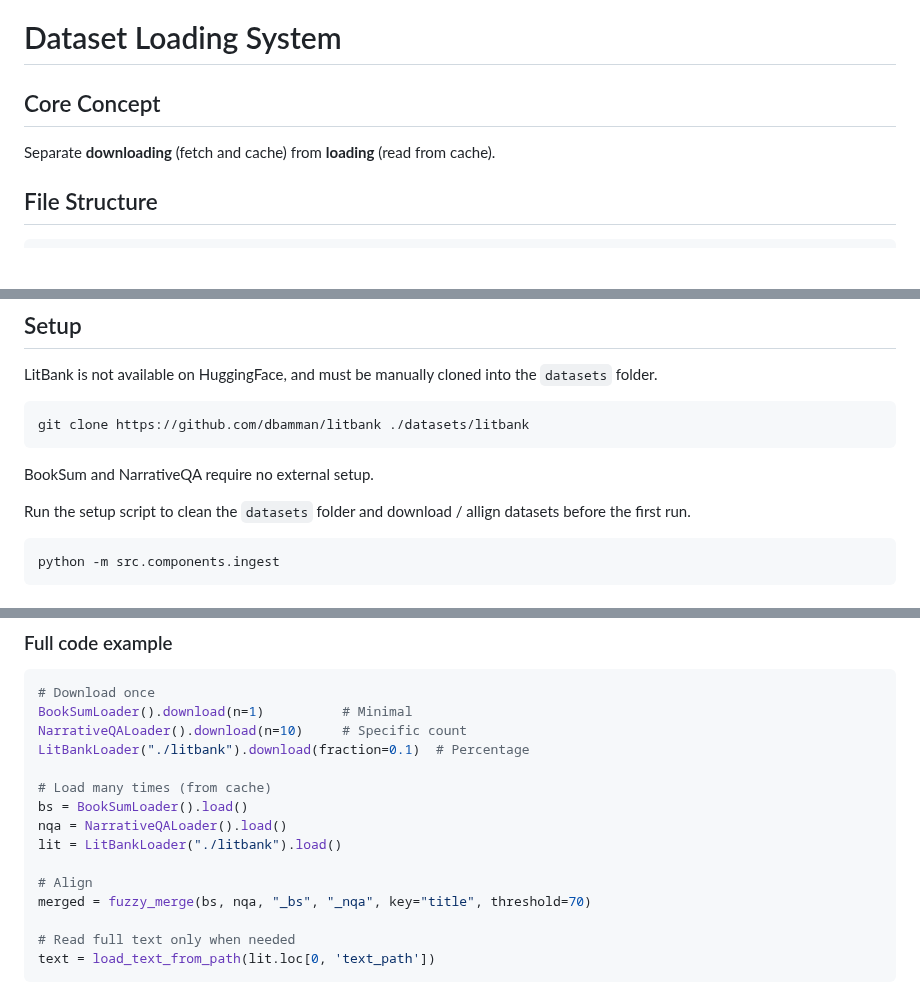
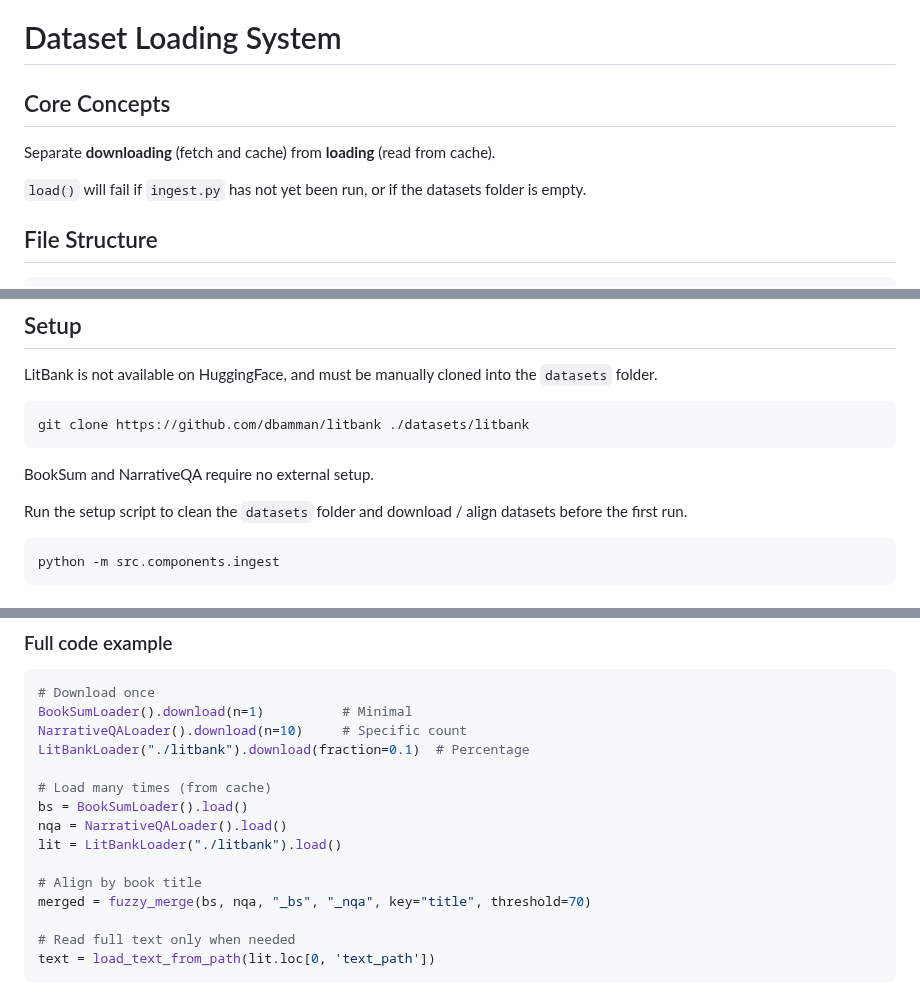
Before and after one commit to c0nap/dsci-capstone, a Markdown page: docs/ingest_datasets.md, 3 parts joined by grey strips. Rendered like a GitHub page; blank space fills up the shorter version.

````diff
--- a/docs/ingest_datasets.md
+++ b/docs/ingest_datasets.md
@@ -1,7 +1,10 @@
 # Dataset Loading System
 
-## Core Concept
+## Core Concepts
+
 Separate **downloading** (fetch and cache) from **loading** (read from cache).
+
+`load()` will fail if `ingest.py` has not yet been run, or if the datasets folder is empty.
 
 
 ## File Structure
@@ -102,7 +117,7 @@ git clone https://github.com/dbamman/litbank ./datasets/litbank
 
 BookSum and NarrativeQA require no external setup.
 
-Run the setup script to clean the `datasets` folder and download / allign datasets before the first run.
+Run the setup script to clean the `datasets` folder and download / align datasets before the first run.
 ```bash
 python -m src.components.ingest
 ```
@@ -134,7 +149,7 @@ bs = BookSumLoader().load()
 nqa = NarrativeQALoader().load()
 lit = LitBankLoader("./litbank").load()
 
-# Align
+# Align by book title
 merged = fuzzy_merge(bs, nqa, "_bs", "_nqa", key="title", threshold=70)
 
 # Read full text only when needed
````
Also changed, not shown: other parts of docs/ingest_datasets.md (+44 -33 lines).
